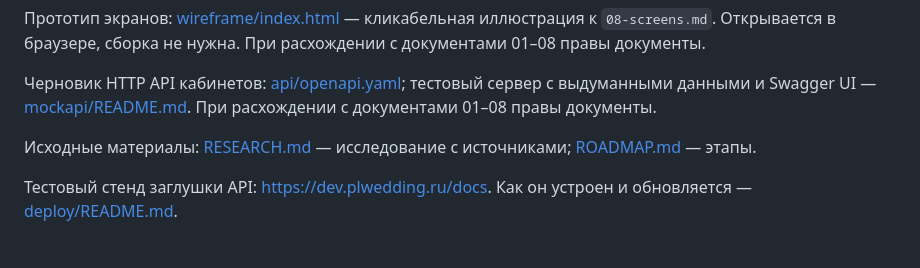
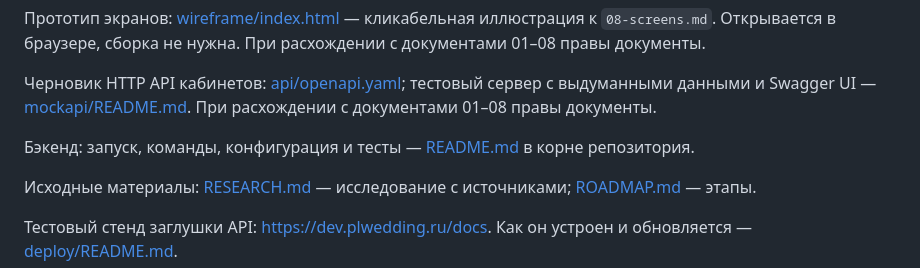
Before and after one commit to leha-creator/maxim, a Markdown page: docs/README.md, the part around the change. Rendered like a GitHub page; blank space fills up the shorter version.

Commit message:
docs: backend README with run, commands, config and tests
Co-Authored-By: Claude Opus 5.5 <noreply@anthropic.com>

```diff
--- a/docs/README.md
+++ b/docs/README.md
@@ -22,6 +22,8 @@
 Прототип экранов: [wireframe/index.html](wireframe/index.html) — кликабельная иллюстрация к `08-screens.md`. Открывается в браузере, сборка не нужна. При расхождении с документами 01–08 правы документы.
 
 Черновик HTTP API кабинетов: [api/openapi.yaml](../api/openapi.yaml); тестовый сервер с выдуманными данными и Swagger UI — [mockapi/README.md](../mockapi/README.md). При расхождении с документами 01–08 правы документы.
+
+Бэкенд: запуск, команды, конфигурация и тесты — [README.md](../README.md) в корне репозитория.
 
 Исходные материалы: [RESEARCH.md](../.ai-factory/RESEARCH.md) — исследование с источниками; [ROADMAP.md](../.ai-factory/ROADMAP.md) — этапы.
 
```
Also changed, not shown: README.md (added, +81 -0 lines).
